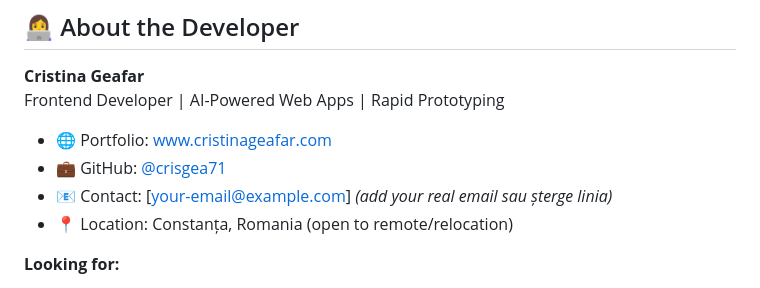
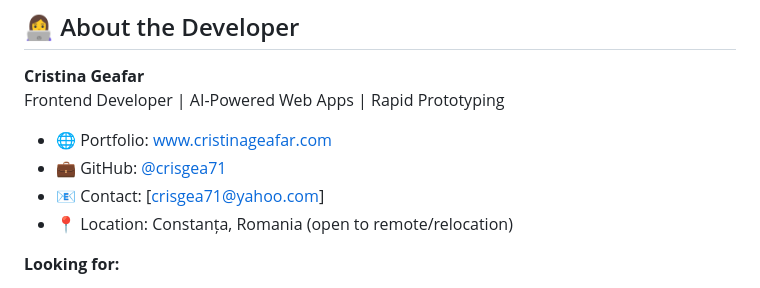
Before and after one commit to crisgea71/ai-character-studio, a Markdown page: README.md, the part around the change. Rendered like a GitHub page.

```diff
--- a/README.md
+++ b/README.md
@@ -160,7 +160,7 @@ Frontend Developer | AI-Powered Web Apps | Rapid Prototyping
 
 - 🌐 Portfolio: [www.cristinageafar.com](https://www.cristinageafar.com)
 - 💼 GitHub: [@crisgea71](https://github.com/crisgea71)
-- 📧 Contact: [your-email@example.com] *(add your real email sau șterge linia)*
+- 📧 Contact: [crisgea71@yahoo.com]
 - 📍 Location: Constanța, Romania (open to remote/relocation)
 
 **Looking for:**
```
